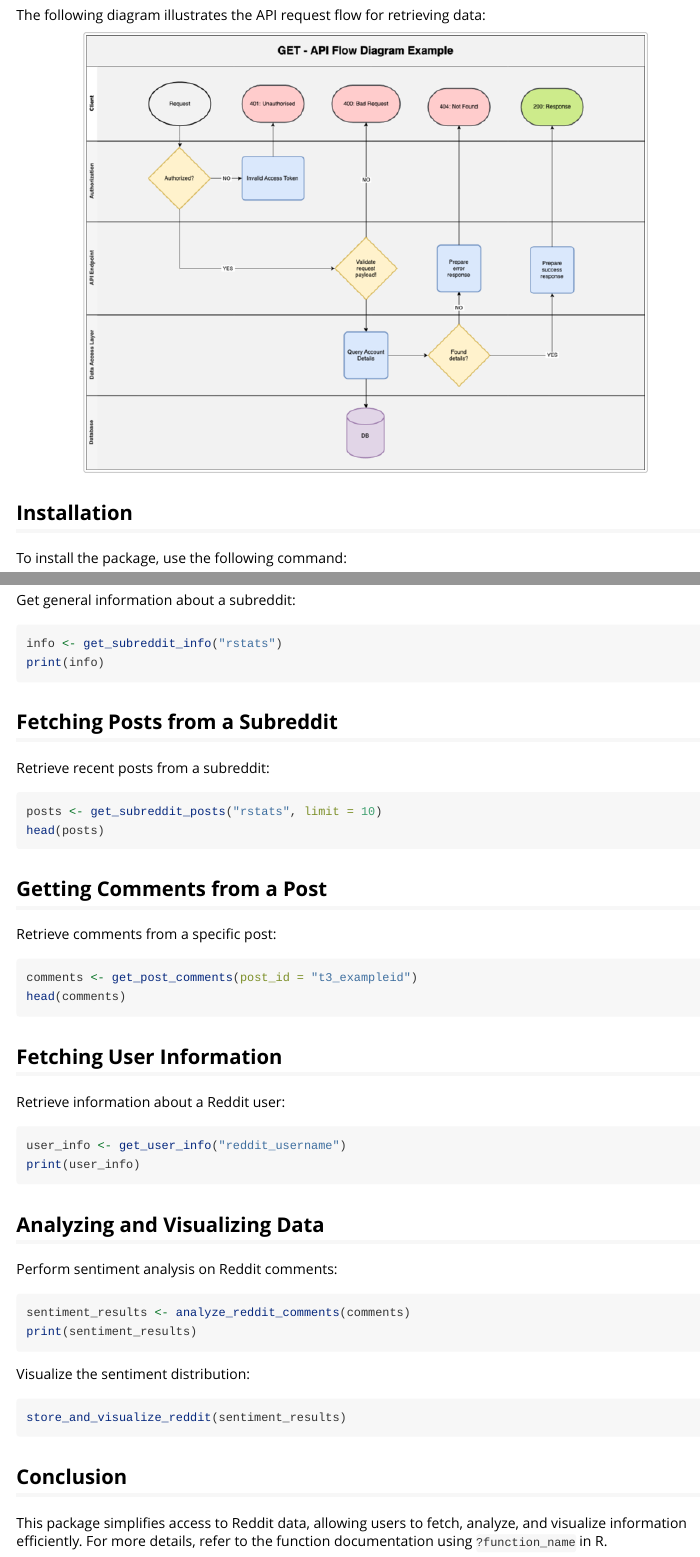
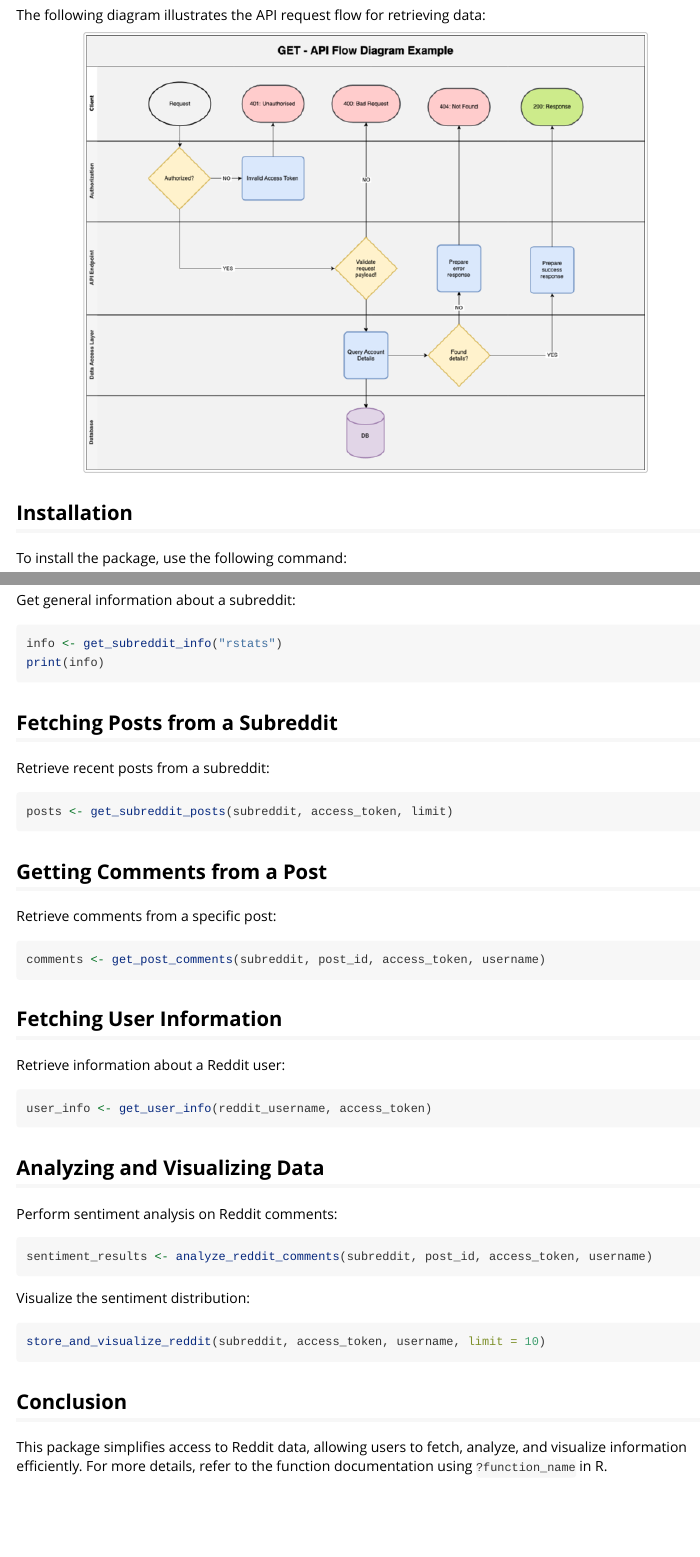
Before and after one commit to ZefengPei/Reddit_API, an R Markdown document (vignettes/Using_the_Reddit_API_Package.Rmd): the page in a window 1100 px wide, from 340 px down, and a second part further down, joined at a grey line. Rendered offline with R 4.5, knitr and Pandoc, with nearby package versions.

Commit message:
improve doc

````diff
--- a/vignettes/Using_the_Reddit_API_Package.Rmd
+++ b/vignettes/Using_the_Reddit_API_Package.Rmd
@@ -14,17 +14,18 @@ vignette: >
 This vignette provides an overview of the Reddit API package, which facilitates retrieving and analyzing data from Reddit. The package allows users to authenticate, fetch subreddit details, retrieve posts and comments, and perform sentiment analysis.
 
 ### **API Flow Overview**
+
 The following diagram illustrates the API request flow for retrieving data:
 
 ```{r, echo=FALSE, out.width="80%", fig.align='center'}
-knitr::include_graphics("vignettes/api_flow_diagram.png")
+knitr::include_graphics("api_flow_diagram.png")
 ```
 
 ## Installation
 
 To install the package, use the following command:
 
-```r
+``` r
 # Install from GitHub (if applicable)
 # install.packages("devtools")
 devtools::install_github("your-repo/Reddit_API")
@@ -59,42 +58,38 @@ print(info)
 
 Retrieve recent posts from a subreddit:
 
-```r
-posts <- get_subreddit_posts("rstats", limit = 10)
-head(posts)
+``` r
+posts <- get_subreddit_posts(subreddit, access_token, limit)
 ```
 
 ## Getting Comments from a Post
 
 Retrieve comments from a specific post:
 
-```r
-comments <- get_post_comments(post_id = "t3_exampleid")
-head(comments)
+``` r
+comments <- get_post_comments(subreddit, post_id, access_token, username)
 ```
 
 ## Fetching User Information
 
 Retrieve information about a Reddit user:
 
-```r
-user_info <- get_user_info("reddit_username")
-print(user_info)
+``` r
+user_info <- get_user_info(reddit_username, access_token)
 ```
 
 ## Analyzing and Visualizing Data
 
 Perform sentiment analysis on Reddit comments:
 
-```r
-sentiment_results <- analyze_reddit_comments(comments)
-print(sentiment_results)
+``` r
+sentiment_results <- analyze_reddit_comments(subreddit, post_id, access_token, username)
 ```
 
 Visualize the sentiment distribution:
 
-```r
-store_and_visualize_reddit(sentiment_results)
+``` r
+store_and_visualize_reddit(subreddit, access_token, username, limit = 10)
 ```
 
 ## Conclusion
````
Also changed, not shown: vignettes/Using_the_Reddit_API_Package.Rmd (10 more changed lines).
